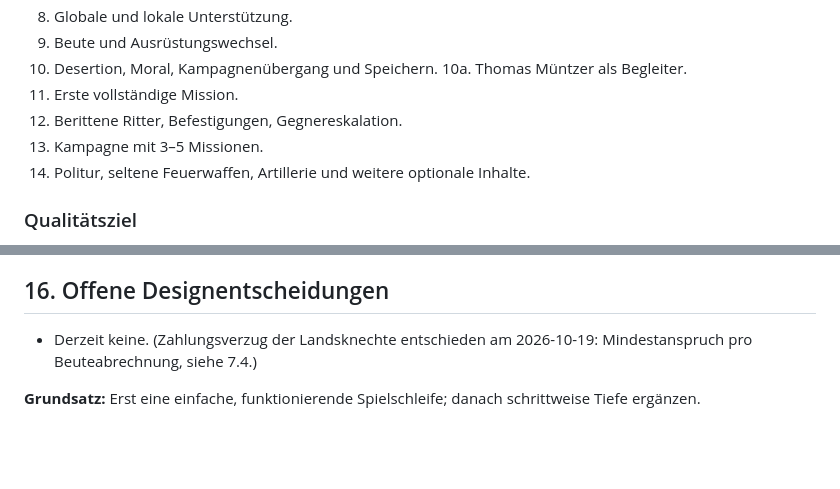
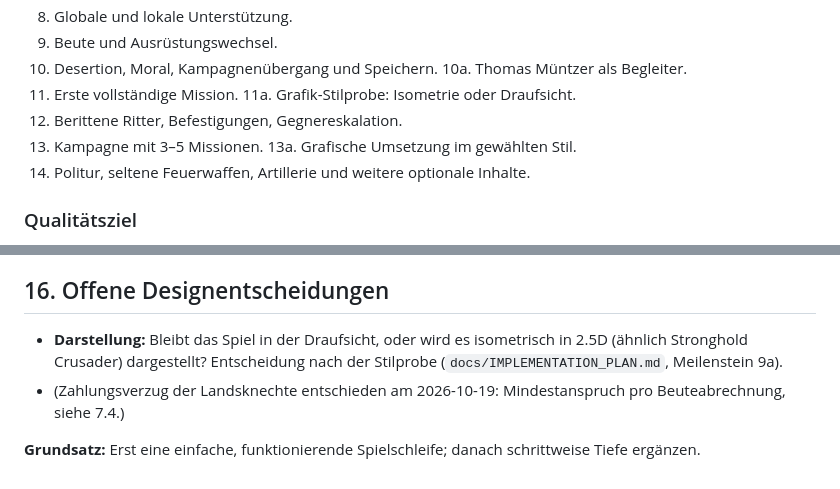
Before and after one commit to philippsbecker96-cmyk/bauernkrieg, a Markdown page: docs/GAME_DESIGN.md, 2 parts joined by grey strips. GitHub-like rendering; blank space fills up the shorter version.

```diff
--- a/docs/GAME_DESIGN.md
+++ b/docs/GAME_DESIGN.md
@@ -511,8 +511,10 @@ Die verbindliche Reihenfolge und die Details stehen in `docs/IMPLEMENTATION_PLAN
 10. Desertion, Moral, Kampagnenübergang und Speichern.
 10a. Thomas Müntzer als Begleiter.
 11. Erste vollständige Mission.
+11a. Grafik-Stilprobe: Isometrie oder Draufsicht.
 12. Berittene Ritter, Befestigungen, Gegnereskalation.
 13. Kampagne mit 3–5 Missionen.
+13a. Grafische Umsetzung im gewählten Stil.
 14. Politur, seltene Feuerwaffen, Artillerie und weitere optionale Inhalte.
 
 ### Qualitätsziel
@@ -558,6 +560,7 @@ Diese Punkte werden nicht vorab überkompliziert, sondern anhand eines spielbare
 
 ## 16. Offene Designentscheidungen
 
-- Derzeit keine. (Zahlungsverzug der Landsknechte entschieden am 2026-10-19: Mindestanspruch pro Beuteabrechnung, siehe 7.4.)
+- **Darstellung:** Bleibt das Spiel in der Draufsicht, oder wird es isometrisch in 2.5D (ähnlich Stronghold Crusader) dargestellt? Entscheidung nach der Stilprobe (`docs/IMPLEMENTATION_PLAN.md`, Meilenstein 9a).
+- (Zahlungsverzug der Landsknechte entschieden am 2026-10-19: Mindestanspruch pro Beuteabrechnung, siehe 7.4.)
 
 **Grundsatz:** Erst eine einfache, funktionierende Spielschleife; danach schrittweise Tiefe ergänzen.
```
Also changed, not shown: docs/IMPLEMENTATION_PLAN.md (+50 -3 lines).
